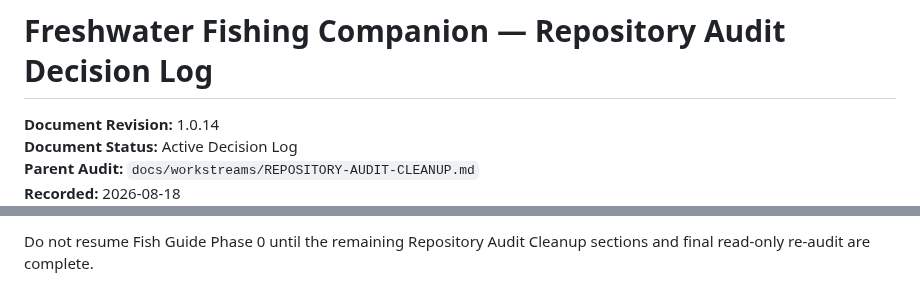
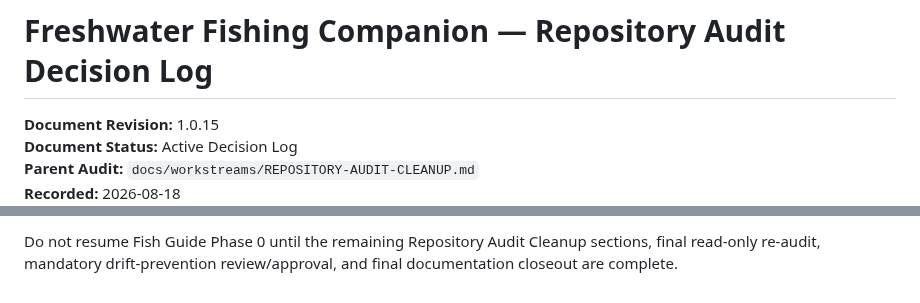
Before and after one commit to josjau/freshwater-fishing-companion, a Markdown page: docs/workstreams/REPOSITORY-AUDIT-DECISIONS.md, 2 parts joined by grey strips. Rendered like a GitHub page.

Commit message:
Docs: record Sections 9 and 10 audit state

```diff
--- a/docs/workstreams/REPOSITORY-AUDIT-DECISIONS.md
+++ b/docs/workstreams/REPOSITORY-AUDIT-DECISIONS.md
@@ -1,6 +1,6 @@
 # Freshwater Fishing Companion — Repository Audit Decision Log
 
-**Document Revision:** 1.0.14
+**Document Revision:** 1.0.15
 **Document Status:** Active Decision Log
 **Parent Audit:** `docs/workstreams/REPOSITORY-AUDIT-CLEANUP.md`
 **Recorded:** 2026-08-18
@@ -612,2 +667,2 @@ Section 9 is already partially implemented for the completed Knot workstream fam
 
-Do not resume Fish Guide Phase 0 until the remaining Repository Audit Cleanup sections and final read-only re-audit are complete.
+Do not resume Fish Guide Phase 0 until the remaining Repository Audit Cleanup sections, final read-only re-audit, mandatory drift-prevention review/approval, and final documentation closeout are complete.
```
Also changed, not shown: other parts of docs/workstreams/REPOSITORY-AUDIT-DECISIONS.md (+58 -3 lines).
